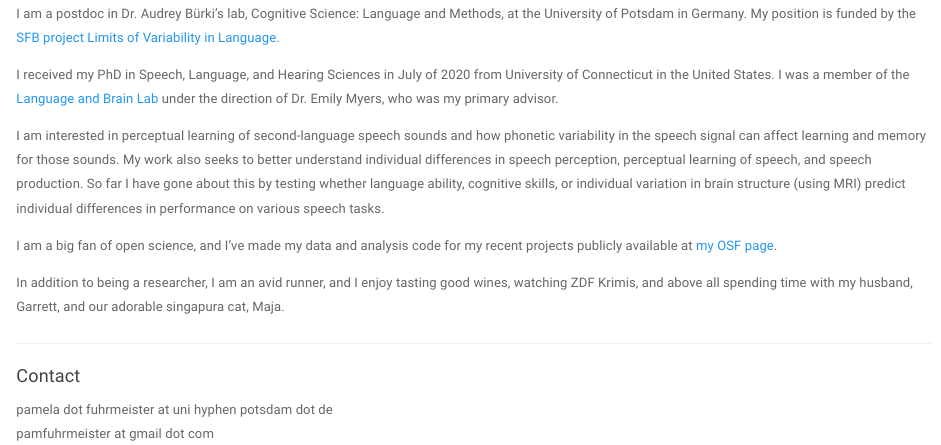
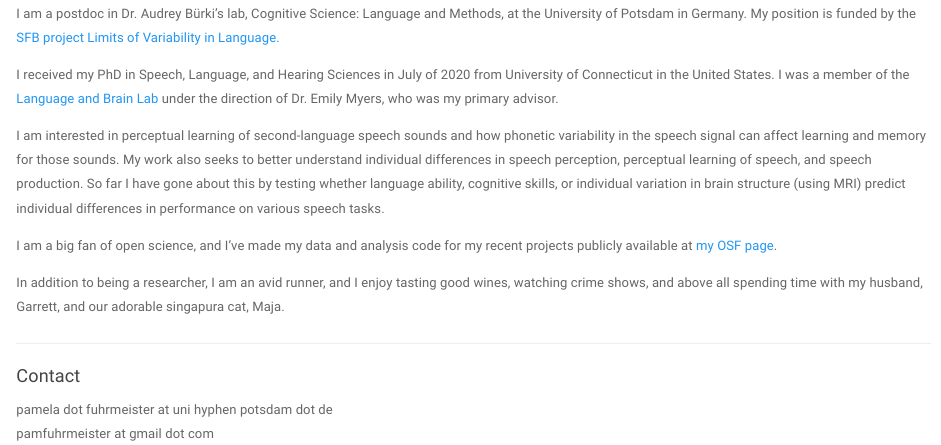
Before and after one commit to pamfuhrmeister/pamfuhrmeister.github.io, an R Markdown document (index.Rmd): the page in a window 1100 px wide, from 810 px down. Rendered offline with R 4.5, knitr and Pandoc, with nearby package versions; a font, style sheet, LaTeX package, included part or bibliography that could not be used is replaced or left out.

Commit message:
2022_02_17_commit

```diff
--- a/index.Rmd
+++ b/index.Rmd
@@ -15,7 +15,7 @@ I am interested in perceptual learning of second-language speech sounds and how
 
 I am a big fan of open science, and I've made my data and analysis code for my recent projects publicly available at [my OSF page](https://osf.io/m5ezq/).
 
-In addition to being a researcher, I am an avid runner, and I enjoy tasting good wines, watching ZDF Krimis, and above all spending time with my husband, Garrett, and our adorable singapura cat, Maja.
+In addition to being a researcher, I am an avid runner, and I enjoy tasting good wines, watching crime shows, and above all spending time with my husband, Garrett, and our adorable singapura cat, Maja.
 
 ---
 #### Contact
```
